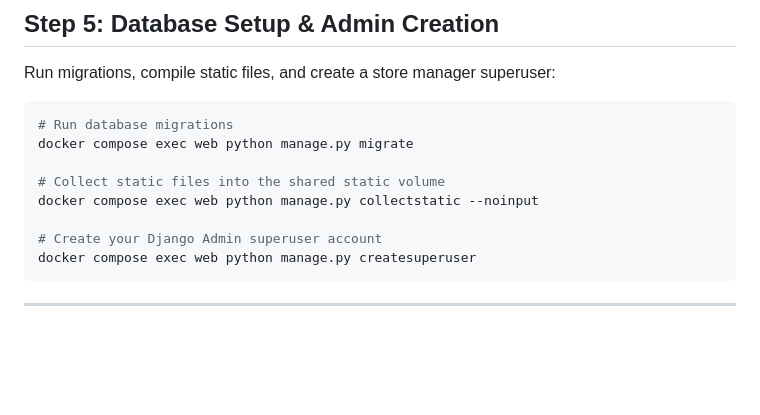
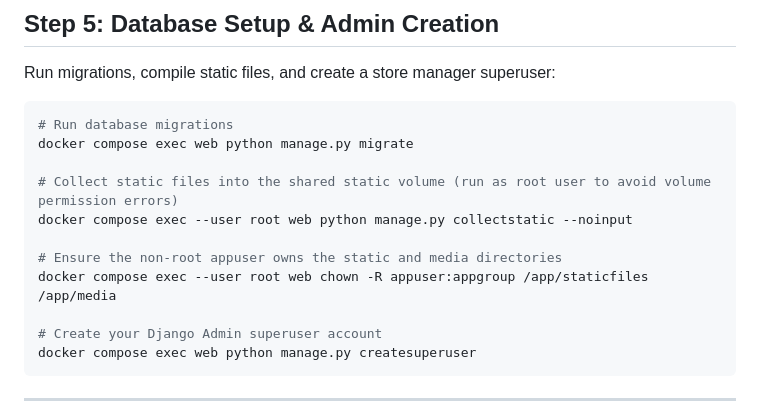
Before and after one commit to leoxurDev/SMK-Maavu-Kadai, a Markdown page: deployment_guide.md, the part around the change. Drawn GitHub-style; blank space fills up the shorter version.

Commit message:
Fix deployment guide collectstatic permissions

```diff
--- a/deployment_guide.md
+++ b/deployment_guide.md
@@ -107,8 +107,11 @@ Run migrations, compile static files, and create a store manager superuser:
 # Run database migrations
 docker compose exec web python manage.py migrate
 
-# Collect static files into the shared static volume
-docker compose exec web python manage.py collectstatic --noinput
+# Collect static files into the shared static volume (run as root user to avoid volume permission errors)
+docker compose exec --user root web python manage.py collectstatic --noinput
+
+# Ensure the non-root appuser owns the static and media directories
+docker compose exec --user root web chown -R appuser:appgroup /app/staticfiles /app/media
 
 # Create your Django Admin superuser account
 docker compose exec web python manage.py createsuperuser
```
